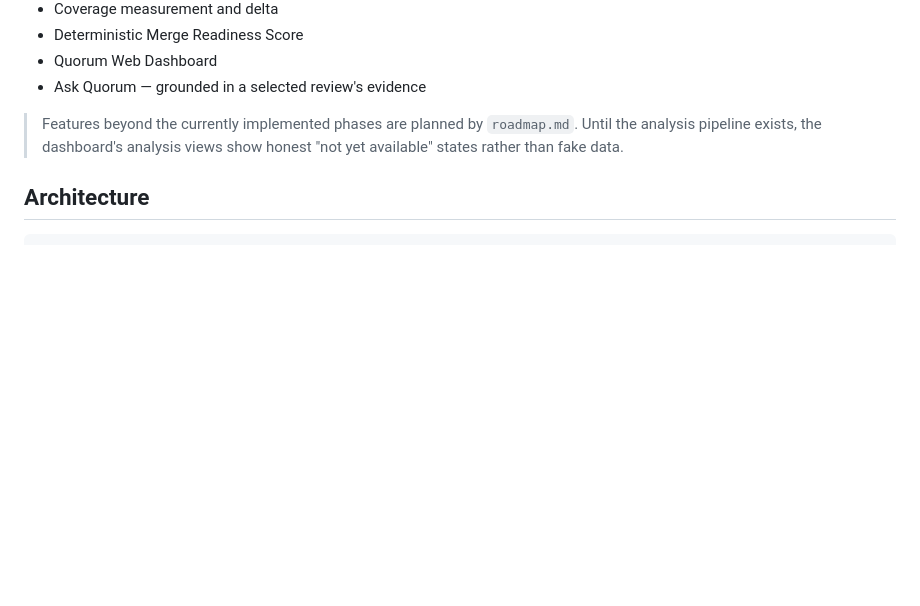
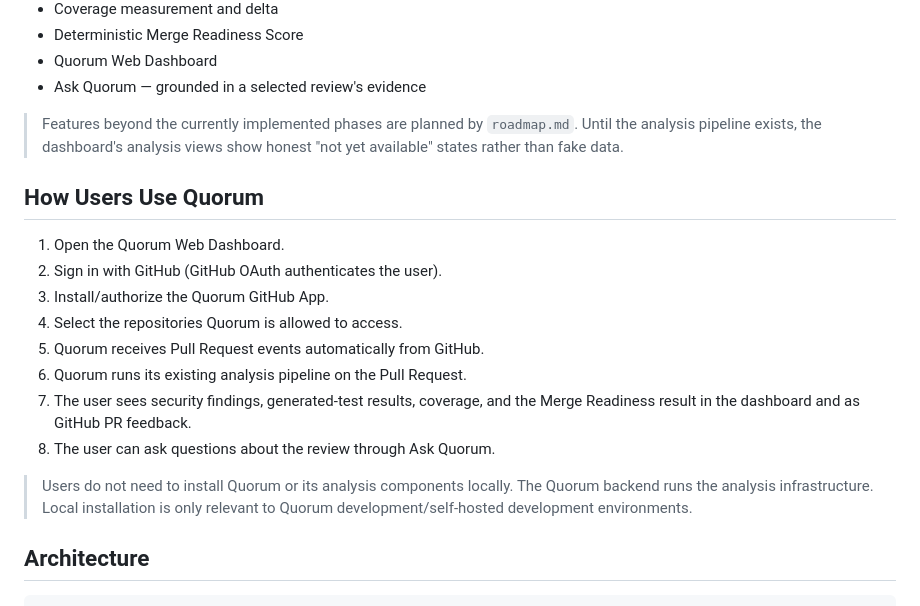
Before and after one commit to Saiful-alam105/Quorum, a Markdown page: README.md, the part around the change. Rendered like a GitHub page; blank space fills up the shorter version.

Commit message:
docs: clarify end-user GitHub workflow and auth vs repo authorization

```diff
--- a/README.md
+++ b/README.md
@@ -26,6 +26,19 @@ Quorum reviews Pull Requests with specialized AI agents (static-analysis evidenc
 - Ask Quorum — grounded in a selected review's evidence
 
 > Features beyond the currently implemented phases are planned by `roadmap.md`. Until the analysis pipeline exists, the dashboard's analysis views show honest "not yet available" states rather than fake data.
+
+## How Users Use Quorum
+
+1. Open the Quorum Web Dashboard.
+2. Sign in with GitHub (GitHub OAuth authenticates the user).
+3. Install/authorize the Quorum GitHub App.
+4. Select the repositories Quorum is allowed to access.
+5. Quorum receives Pull Request events automatically from GitHub.
+6. Quorum runs its existing analysis pipeline on the Pull Request.
+7. The user sees security findings, generated-test results, coverage, and the Merge Readiness result in the dashboard and as GitHub PR feedback.
+8. The user can ask questions about the review through Ask Quorum.
+
+> Users do not need to install Quorum or its analysis components locally. The Quorum backend runs the analysis infrastructure. Local installation is only relevant to Quorum development/self-hosted development environments.
 
 ## Architecture
 
```
Also changed, not shown: AGENTS.md (+4 -0 lines), roadmap.md (+45 -3 lines).
